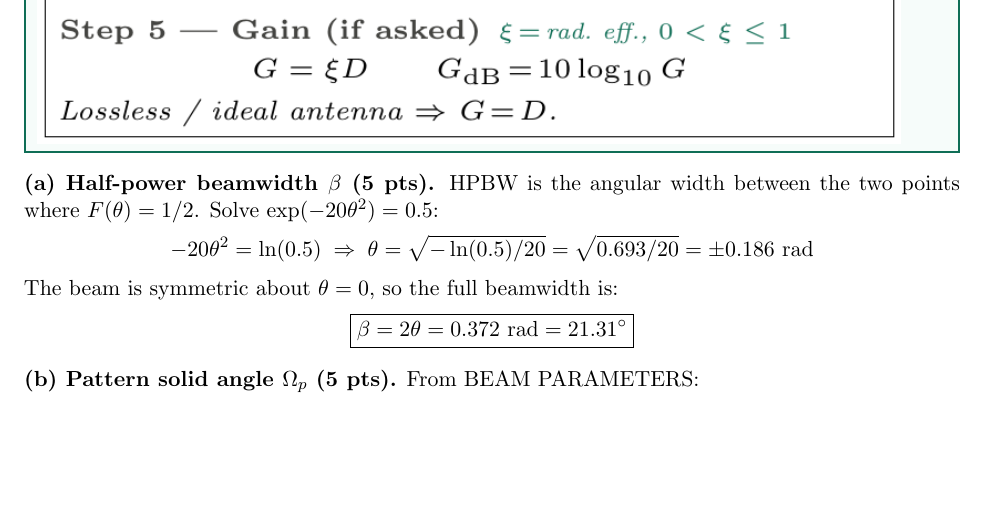
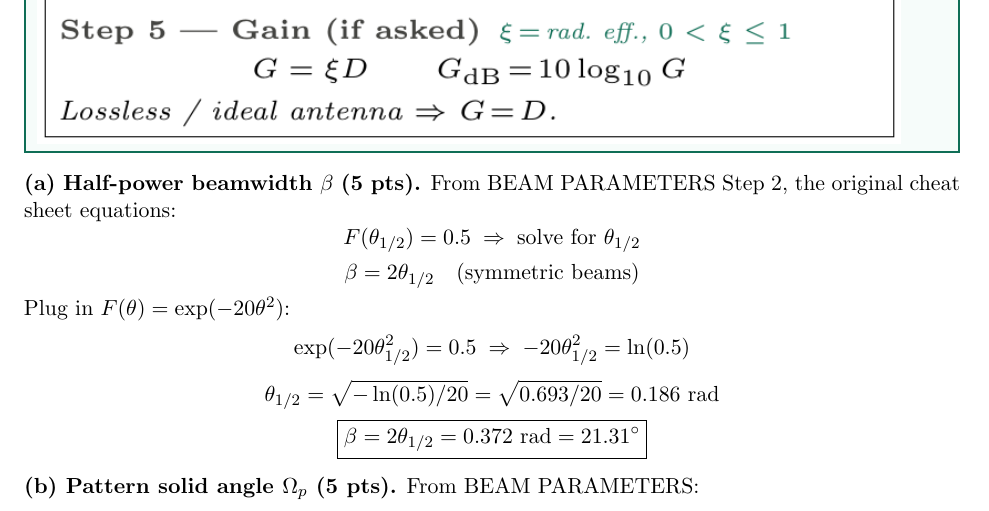
Before and after one commit to BaoPSU/ECE332-EMAG-II-Portland-State-University, a LaTeX problem sheet (Homework/HW4/src/HW4_Generate.tex): part of page 3 of 6 before the commit and part of page 3 of 7 after it, cut at the place of the change, the shorter picture padded with empty space. Compiled offline with pdfLaTeX.

Commit message:
HW4 Generate P2(a): show cheat-sheet HPBW equations first, then plug in

```diff
--- a/Homework/HW4/src/HW4_Generate.tex
+++ b/Homework/HW4/src/HW4_Generate.tex
@@ -113,10 +113,13 @@ Working it out cleanly:
 \includegraphics[width=0.95\linewidth]{cs_beam}
 \end{cssnip}
 
-\textbf{(a) Half-power beamwidth $\beta$ (5 pts).} HPBW is the angular width between the two points where $F(\theta) = 1/2$. Solve $\exp(-20\theta^2) = 0.5$:
-\[-20\theta^2 = \ln(0.5) \;\Rightarrow\; \theta = \sqrt{-\ln(0.5)/20} = \sqrt{0.693/20} = \pm 0.186~\text{rad}\]
-The beam is symmetric about $\theta = 0$, so the full beamwidth is:
-\[\boxed{\beta = 2\theta = 0.372~\text{rad} = 21.31^\circ}\]
+\textbf{(a) Half-power beamwidth $\beta$ (5 pts).} From BEAM PARAMETERS Step 2, the original cheat sheet equations:
+\[F(\theta_{1/2}) = 0.5\;\Rightarrow\;\text{solve for }\theta_{1/2}\]
+\[\beta = 2\theta_{1/2}\quad(\text{symmetric beams})\]
+Plug in $F(\theta) = \exp(-20\theta^2)$:
+\[\exp(-20\theta_{1/2}^2) = 0.5 \;\Rightarrow\; -20\theta_{1/2}^2 = \ln(0.5)\]
+\[\theta_{1/2} = \sqrt{-\ln(0.5)/20} = \sqrt{0.693/20} = 0.186~\text{rad}\]
+\[\boxed{\beta = 2\theta_{1/2} = 0.372~\text{rad} = 21.31^\circ}\]
 
 \textbf{(b) Pattern solid angle $\Omega_p$ (5 pts).} From BEAM PARAMETERS:
 \[\Omega_p = \iint_{4\pi} F(\theta)\sin\theta\,d\theta\,d\phi = \int_0^{2\pi}\!\!\int_0^{\pi} \exp(-20\theta^2)\sin\theta\,d\theta\,d\phi\]
```
